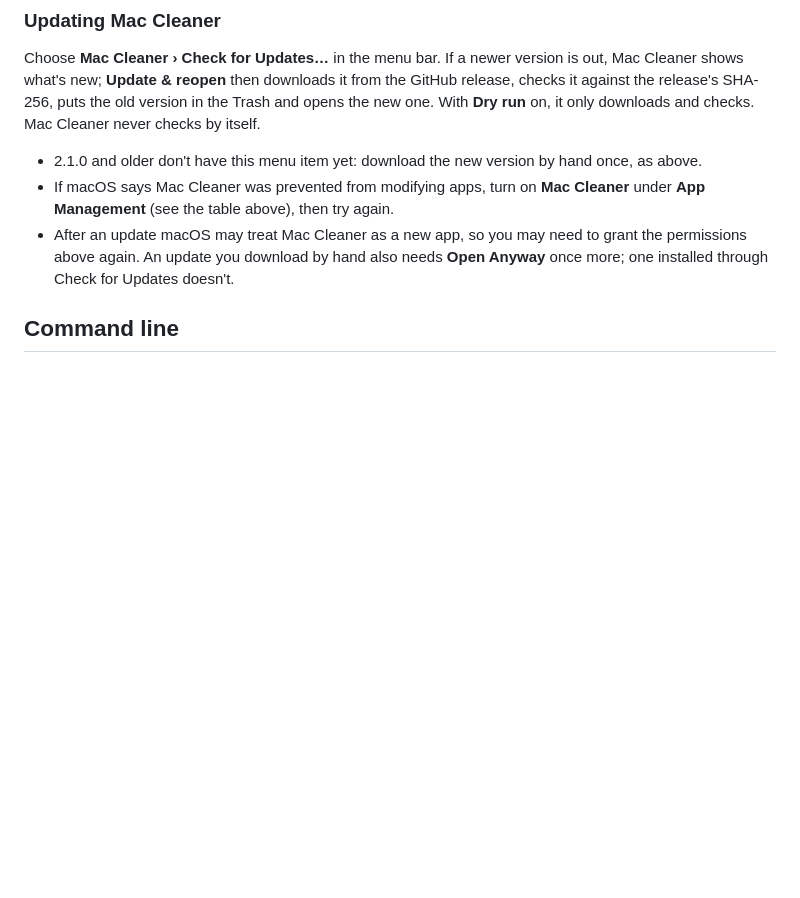
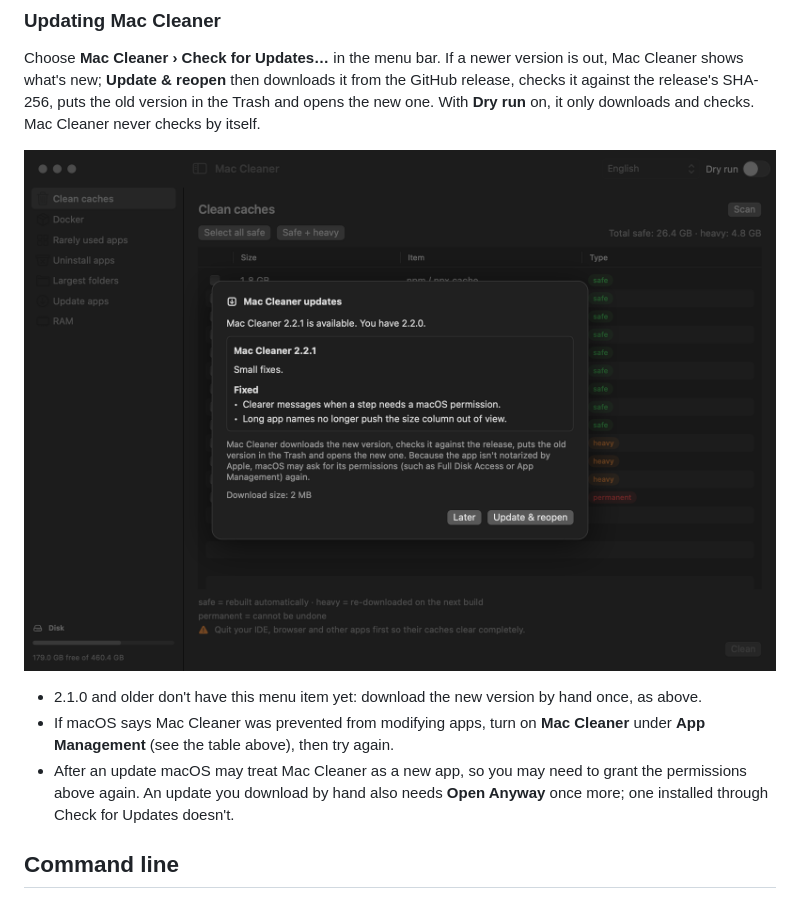
Before and after one commit to ahmadrio/mac-cleaner, a Markdown page: README.md, the part around the change. Drawn GitHub-style; pictures changed too: screenshots/gui-update.png (added); blank space fills up the shorter version.

Commit message:
README: screenshots for 2.2.0
- menu.png and banner.png say v2.2.0 instead of v1.5. Only those pixels changed: the label was redrawn
  in the screenshots' own font (Menlo, matched against the old label), on the same palette.
- gui-update.png shows Check for Updates… in the new "Updating Mac Cleaner" section.
- The other app screenshots, rendered again from 2.2.0, came out identical, so they stay. The
  terminal flows show no version, and the CLI's output hasn't changed since they were taken (the CLI
  regression compares it).

Co-Authored-By: Claude Opus 5.5 <noreply@anthropic.com>

```diff
--- a/README.md
+++ b/README.md
@@ -73,6 +73,8 @@ macOS asks for these only when a feature needs one. If Finder control or Full Di
 ### Updating Mac Cleaner
 
 Choose **Mac Cleaner › Check for Updates…** in the menu bar. If a newer version is out, Mac Cleaner shows what's new; **Update & reopen** then downloads it from the GitHub release, checks it against the release's SHA-256, puts the old version in the Trash and opens the new one. With **Dry run** on, it only downloads and checks. Mac Cleaner never checks by itself.
+
+![Check for Updates in the Mac Cleaner app, with demo data](screenshots/gui-update.png)
 
 - 2.1.0 and older don't have this menu item yet: download the new version by hand once, as above.
 - If macOS says Mac Cleaner was prevented from modifying apps, turn on **Mac Cleaner** under **App Management** (see the table above), then try again.
```
Also changed, not shown: screenshots/banner.png, screenshots/menu.png.
